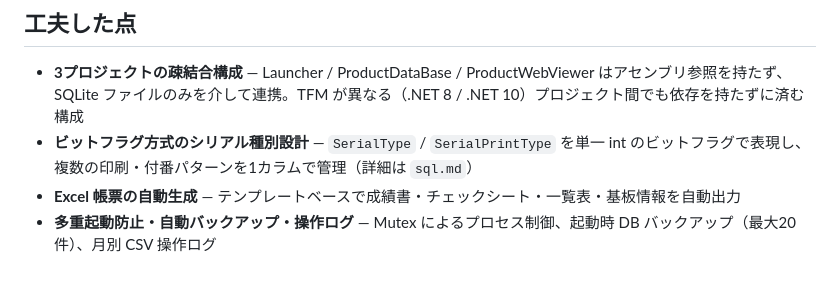
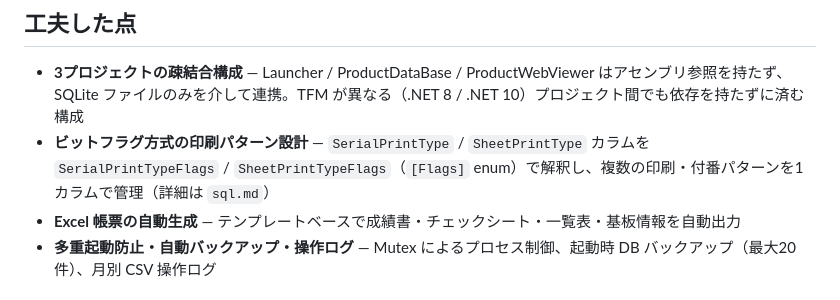
Before and after one commit to keishi-99/ProductDataBase, a Markdown page: README.md, the part around the change. Rendered like a GitHub page.

Commit message:
docs: レビュー指摘を受けてREADMEのビットフラグ設計の記述を修正
Models/Enums.cs の実際の型名（SerialPrintTypeFlags / SheetPrintTypeFlags）に合わせて記述を修正

```diff
--- a/README.md
+++ b/README.md
@@ -69,7 +69,7 @@ graph TB
 ## 工夫した点
 
 - **3プロジェクトの疎結合構成** — Launcher / ProductDataBase / ProductWebViewer はアセンブリ参照を持たず、SQLite ファイルのみを介して連携。TFM が異なる（.NET 8 / .NET 10）プロジェクト間でも依存を持たずに済む構成
-- **ビットフラグ方式のシリアル種別設計** — `SerialType` / `SerialPrintType` を単一 int のビットフラグで表現し、複数の印刷・付番パターンを1カラムで管理（詳細は `sql.md`）
+- **ビットフラグ方式の印刷パターン設計** — `SerialPrintType` / `SheetPrintType` カラムを `SerialPrintTypeFlags` / `SheetPrintTypeFlags`（`[Flags]` enum）で解釈し、複数の印刷・付番パターンを1カラムで管理（詳細は `sql.md`）
 - **Excel 帳票の自動生成** — テンプレートベースで成績書・チェックシート・一覧表・基板情報を自動出力
 - **多重起動防止・自動バックアップ・操作ログ** — Mutex によるプロセス制御、起動時 DB バックアップ（最大20件）、月別 CSV 操作ログ
 
```
